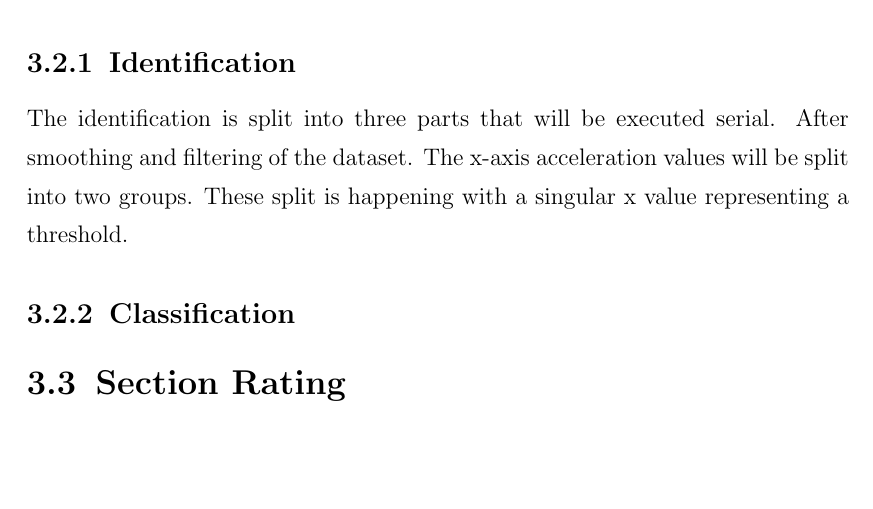
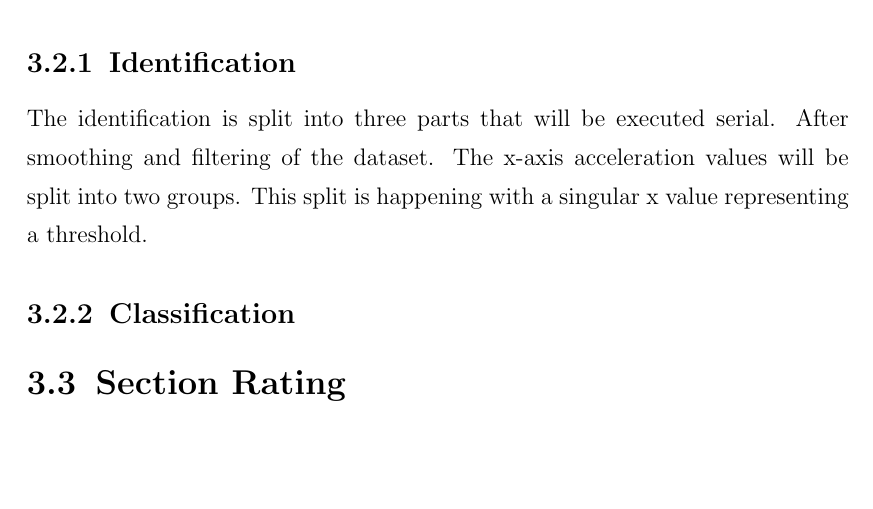
Before and after one commit to MrDio/Smartphone-Sensing-Framework, a LaTeX thesis (Report/main.tex, which reads Report/Chapters/MathModels.tex): part of page 10 of 12, cut so that both start at the same text. Compiled offline with pdfLaTeX; an older LaTeX class or package is replaced by its successor.

Commit message:
just a little something

```diff
--- a/Report/Chapters/MathModels.tex
+++ b/Report/Chapters/MathModels.tex
@@ -11,7 +12,7 @@
 The following section will describe the solution for the identification of sections. And is split into two parts. The first explains the rough identification of sections. These sections will then be given to a classification method that clearly identifies the type of section, be it a curve or a straight line.
 
 \subsection{Identification}
-The identification is split into three parts that will be executed serial. After smoothing and filtering of the dataset. The x-axis acceleration values will be split into two groups. These split is happening with a singular x value representing a threshold.
+The identification is split into three parts that will be executed serial. After smoothing and filtering of the dataset. The x-axis acceleration values will be split into two groups. This split is happening with a singular x value representing a threshold.
 
 \subsection{Classification}
 
```
Also changed, not shown: Report/main.pdf, Report/Chapters/MathModels.tex (3 more changed lines), 3 other files.
